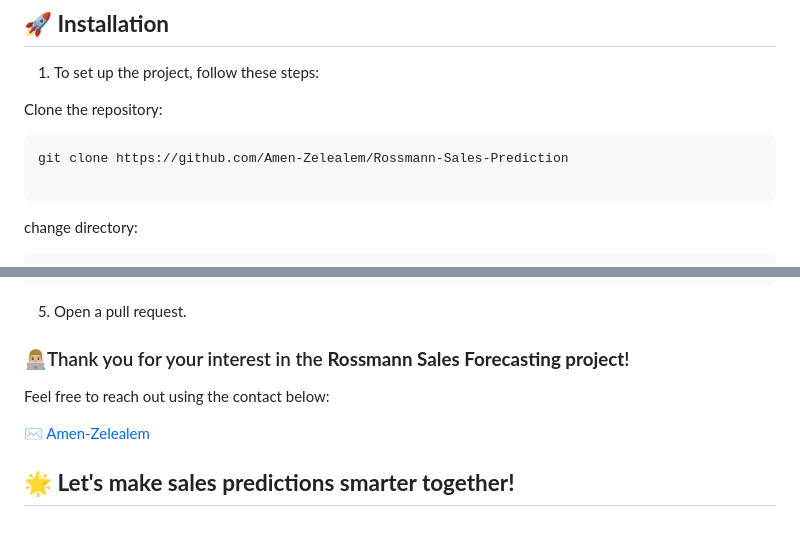
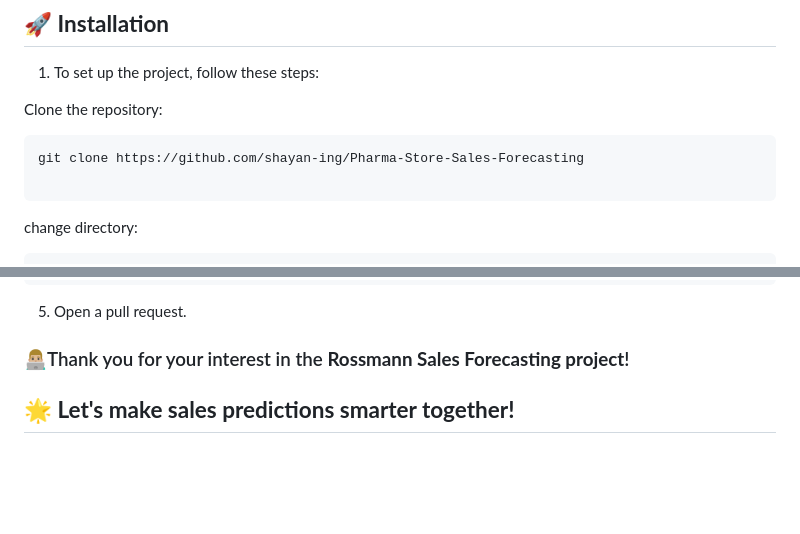
Before and after one commit to shayan-ing/Pharma-Store-Sales-Forecasting, a Markdown page: README.md, 2 parts joined by grey strips. Drawn GitHub-style; blank space fills up the shorter version.

````diff
--- a/README.md
+++ b/README.md
@@ -74,7 +74,7 @@ The project is meticulously organized for reproducibility and scalability across
 Clone the repository:
 
 ```
-git clone https://github.com/Amen-Zelealem/Rossmann-Sales-Prediction
+git clone https://github.com/shayan-ing/Pharma-Store-Sales-Forecasting
 
 ```
 change directory:
@@ -149,8 +149,5 @@ git push origin feature-branch
 
 ### 👨🏼‍💻Thank you for your interest in the **Rossmann Sales Forecasting project**!
 
-Feel free to reach out using the contact below:
-
-✉️ [Amen-Zelealem](mailto:amenzelealem@gmail.com)
 
 ## **🌟 Let's make sales predictions smarter together!**
````
